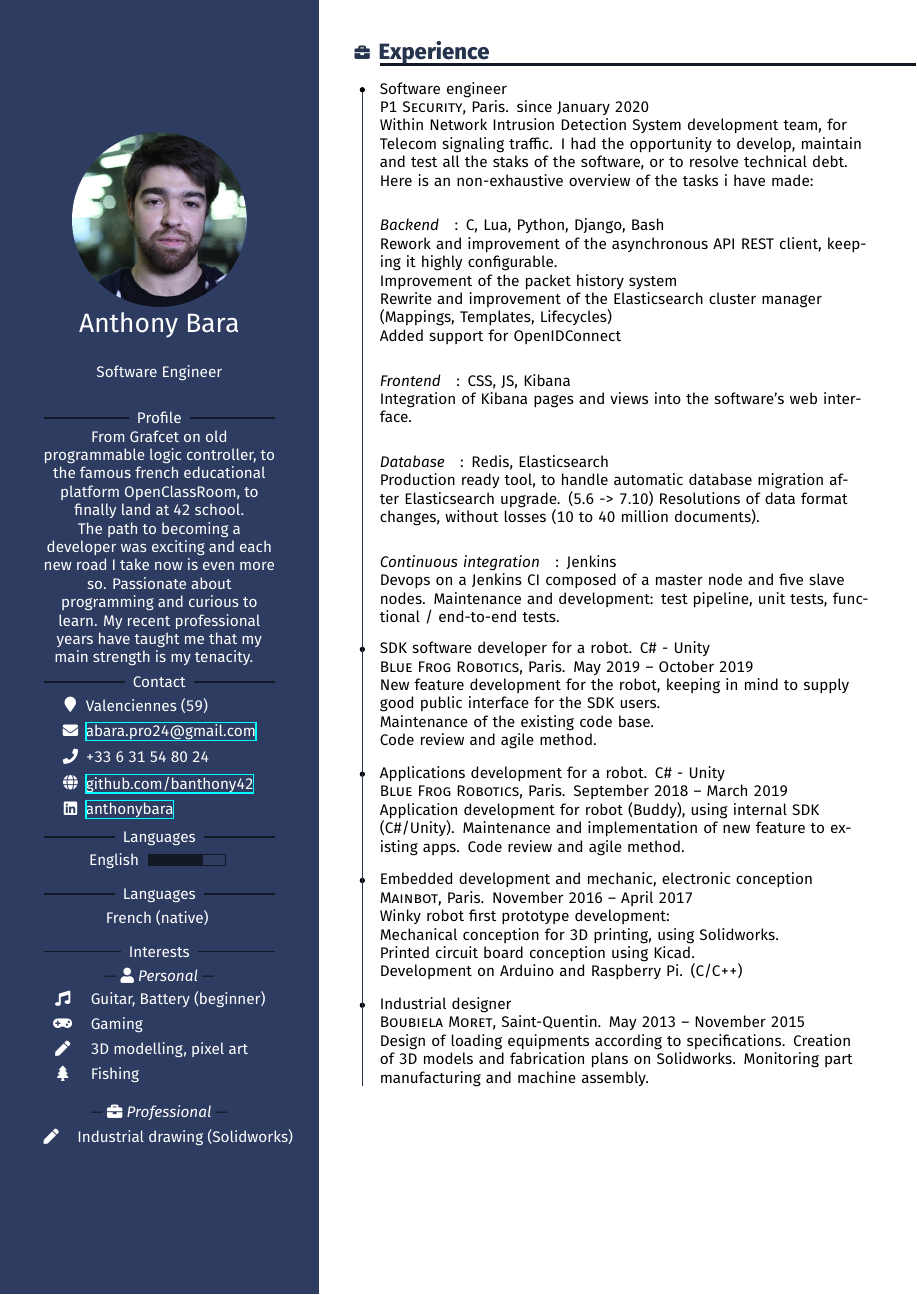
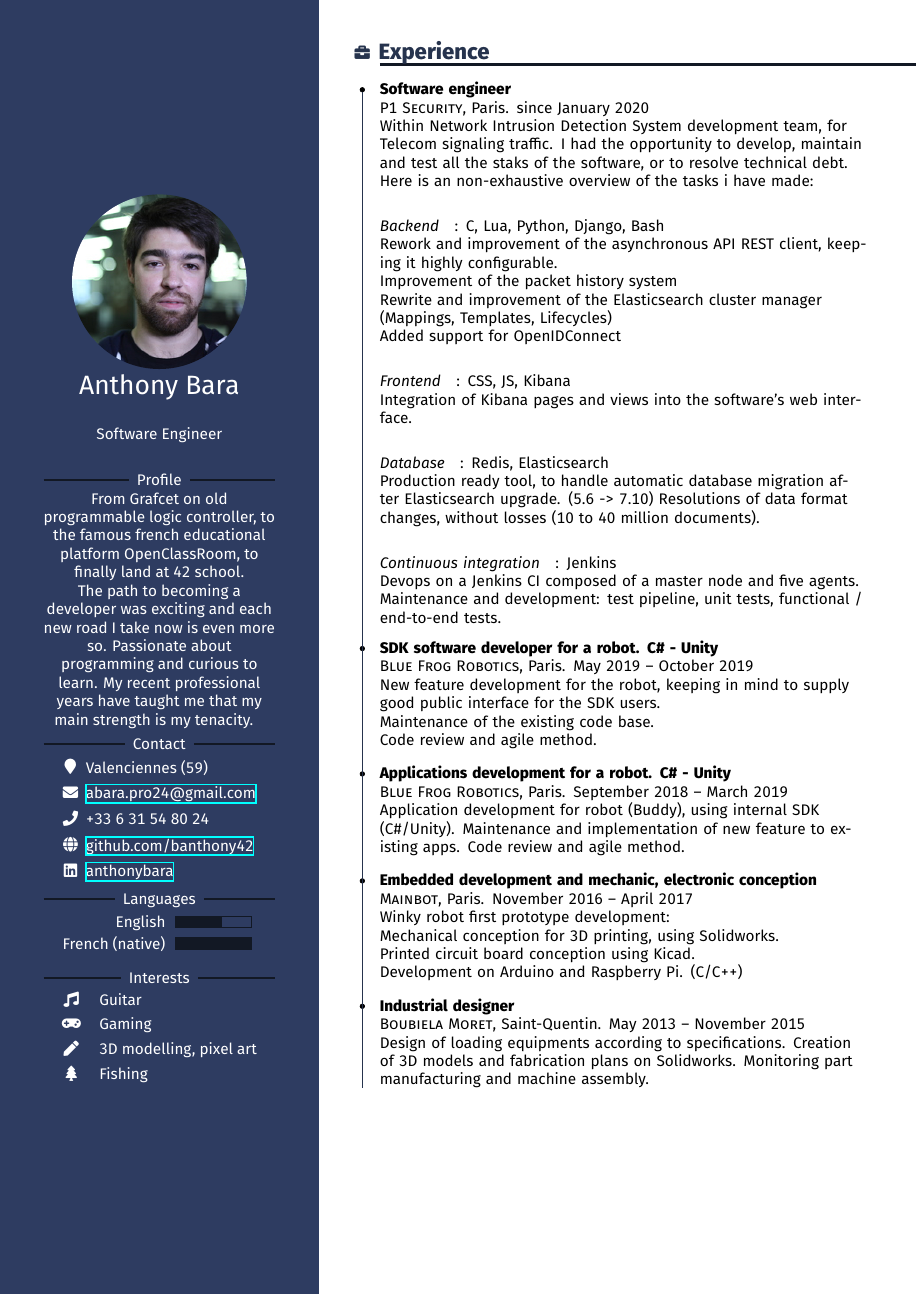
Before and after one commit to banthony42/resume, a LaTeX CV (cv.tex): part of page 1 of 2, cut so that both start at the same text. Compiled offline with XeLaTeX.

Commit message:
cv: review 2: page layout improvements

```diff
--- a/cv.tex
+++ b/cv.tex
@@ -32,7 +32,7 @@
 
   \begin{cvProfile}
     \en{From Grafcet on old programmable logic controller, to the famous french educational platform OpenClassRoom, to finally land at 42 school.\\The path to becoming a developer was exciting and each new road I take now is even more so. Passionate about programming and curious to learn. My recent professional years have taught me that my main strength is my tenacity.}
-    \fr{Des Grafcets sur de vieux automates industriels, au site du zéro en passant par l'école 42.\\Le chemin pour devenir développeur fut passionnant et chaque nouvelle route que j'emprunte à présent l'est plus encore. Passionné de programmation et curieux d'apprendre.\\Mes récentes années professionnelles m'ont enseignées que ma principale force est ma tenacité.}
+    \fr{Des Grafcets sur de vieux automates industriels, à OpenClassRoom en passant par l'école 42.\\Le chemin pour devenir développeur fut passionnant et chaque nouvelle route que j'emprunte à présent l'est plus encore. Passionné de programmation et curieux d'apprendre.\\Mes récentes années professionnelles m'ont enseignées que ma principale force est ma tenacité.}
   \end{cvProfile}
 
   \begin{cvContact}
@@ -44,21 +44,15 @@
   \end{cvContact}
 
   \begin{cvLanguages}
-    \cvLanguage{\en{English}\fr{Anglais}}{3.5}
-  \end{cvLanguages}
-
-  \begin{cvLanguages}[norating]
-    \cvLanguage{\en{French (native)}\fr{Français (natif)}}
+    \cvLanguage{\en{English}\fr{Anglais}}{3}
+    \cvLanguage{\en{French (native)}\fr{Français (natif)}}{5}
   \end{cvLanguages}
 
   \begin{cvInterests}[short]
-    \cvInterestsPersonal
-    \cvInterest{\faMusic}{\en{Guitar, Battery (beginner)}\fr{Guitare, Batterie (débutant)}}
+    \cvInterest{\faMusic}{\en{Guitar}\fr{Guitare}}
     \cvInterest{\faGamepad}{\en{Gaming}\fr{Jeux vidéo}}
     \cvInterest{\faPen}{\en{3D modelling, pixel art}\fr{Modélisation 3D, Pixel art}}
     \cvInterest{\faTree}{\en{Fishing}\fr{Pêche}}
-    \cvInterestsProfessional
-    \cvInterest{\faPen}{\en{Industrial drawing (Solidworks)}\fr{Dessin Industriel (Solidworks)}}
   \end{cvInterests}
 \end{cvSidebar}
 
@@ -66,8 +60,8 @@
 
   \begin{cvExperience}
     \cvItem{
-      \en{Software engineer}
-      \fr{Ingénieur logiciel sur un Système de Détection d'Intrusion réseau.}
+      \en{\textbf{Software engineer}}
+      \fr{\textbf{Ingénieur logiciel sur un Système de Détection d'Intrusion réseau.}}
       \\
       \textsc{\selectfont P1 Security}, Paris. \en{since January}\fr{Depuis Janvier} 2020\\
       \en{Within Network Intrusion Detection System development team, for Telecom signaling traffic. I had the opportunity to develop, maintain and test all the staks of the software, or to resolve technical debt. Here is an non-exhaustive overview of the tasks i have made:
@@ -82,13 +76,13 @@
         \paragraph{\textnormal{\textit{Database}}}: Redis, Elasticsearch\\
         Production ready tool, to handle automatic database migration after Elasticsearch upgrade. (5.6 -> 7.10) Resolutions of data format changes, without losses (10 to 40 million documents).\\
         \paragraph{\textnormal{\textit{Continuous integration}}}: Jenkins\\
-        Devops on a Jenkins CI composed of a master node and five slave nodes.
+        Devops on a Jenkins CI composed of a master node and five agents.
         Maintenance and development: test pipeline, unit tests, functional / end-to-end tests.
       }
       \fr{Au sein de l'équipe de développement d'un IDS pour les réseaux Telecom, sur le traffic de signalisation. J'ai eu l'occasion de développer, maintenir et tester toutes les couches du logiciel, ou encore résoudre de la dette technique. Voici un aperçu non exaustif de ce sur quoi j'ai pu travailler:
         \paragraph{\textnormal{\textit{Backend}}}: C, Lua, Python, Django, Bash\\
         Réécriture et amélioration d'un client API REST asynchrone, avec de fortes contraintes de configuration.\\
-        Amélioration du système d'historisation des packets\\
+        Amélioration du système d'historisation des paquets\\
         Réécriture et amélioration d'un module de gestion d'un cluster Elasticsearch. (Mappings, Templates, Lifecycles)\\
         Ajout de la prise en charge d'OpenIDConnect.\\
         \paragraph{\textnormal{\textit{Frontend}}}: CSS, JS, Kibana\\
@@ -96,34 +90,34 @@
         \paragraph{\textnormal{\textit{Base de données}}}: Redis, Elasticsearch\\
         Outil de migration automatique de la base de données, en production, suite à la mise à jour d'Elasticsearch (5.6 -> 7.10). Résolutions des changements de format de données, sans pertes (10 à 40 millions de documents).\\
         \paragraph{\textnormal{\textit{Tests d'intégration continue}}}: Jenkins\\
-        Devops sur une CI Jenkins composé d'un noeud master et de cinq noeuds slave.
+        Devops sur une CI Jenkins composé d'un noeud master et de cinq agents.
         Maintenance et développement: pipeline de tests, tests unitaires, fonctionnels et de bout en bout.}
     }
     \cvItem{
-      \en{SDK software developer for a robot. C\# - Unity}
-      \fr{Développeur logiciel SDK pour robot. C\# - Unity}
+      \en{\textbf{SDK software developer for a robot. C\# - Unity}}
+      \fr{\textbf{Développeur logiciel SDK pour robot. C\# - Unity}}
       \\
       \textsc{\selectfont Blue Frog Robotics}, Paris. \en{May}\fr{Mai} 2019 -- \en{October}\fr{Octobre} 2019\\
       \fr{Développement de nouvelles fonctionnalités avec une attention particulière pour fournir une interface de qualité pour les utilisateurs du SDK.\\Maintenance et debug du code existant.\\Revue de code et méthode agile.}
       \en{New feature development for the robot, keeping in mind to supply good public interface for the SDK users.\\Maintenance of the existing code base.\\Code review and agile method.}
     }
     \cvItem{
-      \en{Applications development for a robot. C\# - Unity}
-      \fr{Développement d'applications pour robot. C\# - Unity}
+      \en{\textbf{Applications development for a robot. C\# - Unity}}
+      \fr{\textbf{Développement d'applications pour robot. C\# - Unity}}
       \\
       \textsc{\selectfont Blue Frog Robotics}, Paris. \en{September}\fr{Septembre} 2018 -- \en{March}\fr{Mars} 2019\\
       \en{Application development for robot (Buddy), using internal SDK (C\#/Unity). Maintenance and implementation of new feature to existing apps. Code review and agile method.}
       \fr{Développement d'applications pour le robot Buddy en s'appuyant sur le SDK interne (C\#/Unity). Maintenance et ajout de nouvelles fonctionnalités aux applications existantes. Revue de code et méthode agile.}
     }
     \cvItem{
-      \en{Embedded development and mechanic, electronic conception}
-      \fr{Développement embarqué, conception mécanique et électronique}\\
+      \en{\textbf{Embedded development and mechanic, electronic conception}}
+      \fr{\textbf{Développement embarqué, conception mécanique et électronique}}\\
       \textsc{Mainbot}, Paris. \en{November}\fr{Novembre} 2016 -- \en{April}\fr{Avril} 2017\\
       \en{Winky robot first prototype development:\\Mechanical conception for 3D printing, using Solidworks.\\Printed circuit board conception using Kicad.\\Development on Arduino and Raspberry Pi. (C/C++)}
       \fr{Développement du premier prototype du robot Winky:\\Conception mécanique sous Solidworks pour impression 3D.\\Conception de circuits imprimés sous Kicad.\\Programmation sur Arduino et Raspberry Pi. (C/C++)}}
     \cvItem{
-      \en{Industrial designer}
-      \fr{Dessinateur-Projeteur industriel}\\
+      \en{\textbf{Industrial designer}}
+      \fr{\textbf{Dessinateur-Projeteur industriel}}\\
       \textsc{Boubiela Moret}, Saint-Quentin. \en{May}\fr{Mai} 2013 -- \en{November}\fr{Novembre} 2015\\
       \en{Design of loading equipments according to specifications. Creation of 3D models and fabrication plans on Solidworks. Monitoring part manufacturing and machine assembly.}
       \fr{Conception de machines de manutention suivant cahier des charges. Création de modèles 3D et plans de fabrication sur Solidworks.\\Suivi de fabrication et du montage des pièces.}};
```
Also changed, not shown: cv.tex (18 more changed lines).
